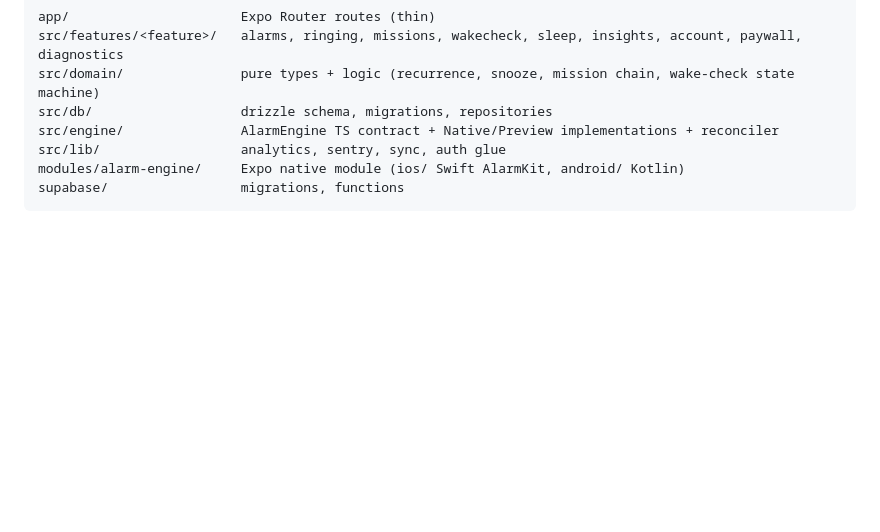
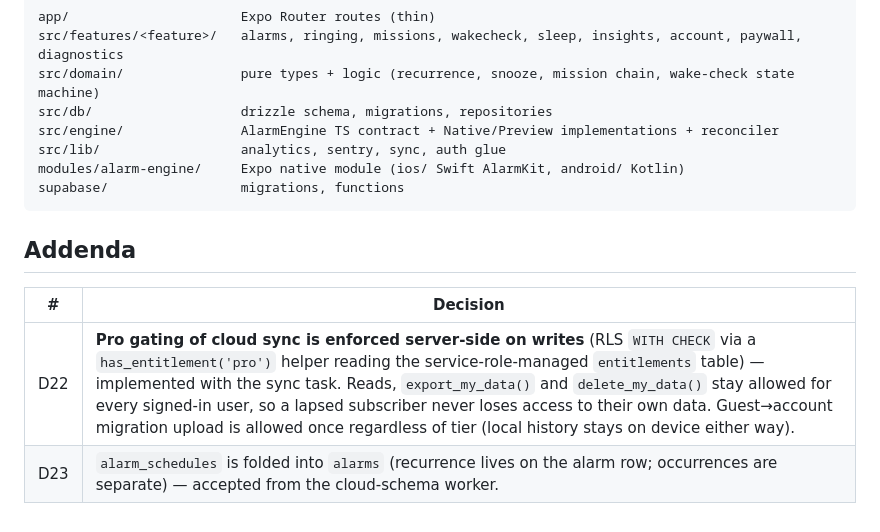
Before and after one commit to itsmrad/o-alarm, a Markdown page: docs/DECISIONS.md, the part around the change. Drawn GitHub-style; blank space fills up the shorter version.

Commit message:
docs: D22 server-side Pro gating for sync, D23 schedules folded into alarms
Co-Authored-By: Claude Opus 5.5 <noreply@anthropic.com>

````diff
--- a/docs/DECISIONS.md
+++ b/docs/DECISIONS.md
@@ -50,3 +50,10 @@ src/lib/                  analytics, sentry, sync, auth glue
 modules/alarm-engine/     Expo native module (ios/ Swift AlarmKit, android/ Kotlin)
 supabase/                 migrations, functions
 ```
+
+## Addenda
+
+| # | Decision |
+|---|---|
+| D22 | **Pro gating of cloud sync is enforced server-side on writes** (RLS `WITH CHECK` via a `has_entitlement('pro')` helper reading the service-role-managed `entitlements` table) — implemented with the sync task. Reads, `export_my_data()` and `delete_my_data()` stay allowed for every signed-in user, so a lapsed subscriber never loses access to their own data. Guest→account migration upload is allowed once regardless of tier (local history stays on device either way). |
+| D23 | `alarm_schedules` is folded into `alarms` (recurrence lives on the alarm row; occurrences are separate) — accepted from the cloud-schema worker. |
````
